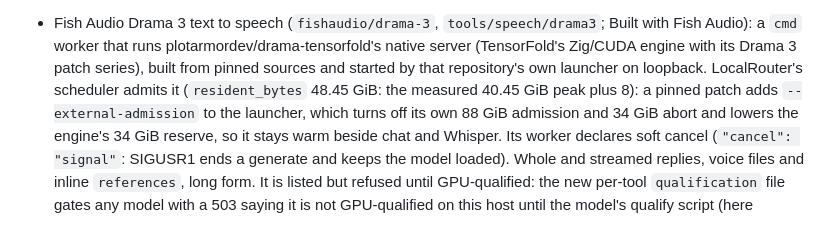
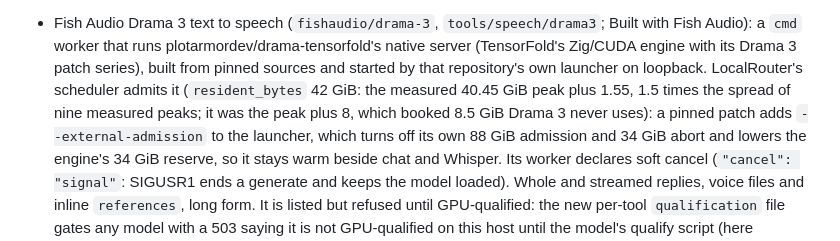
Before and after one commit to jayleaton/localrouter, a Markdown page: CHANGELOG.md, the part around the change. GitHub-like rendering.

```diff
--- a/CHANGELOG.md
+++ b/CHANGELOG.md
@@ -16,7 +16,8 @@
 - Fish Audio Drama 3 text to speech (`fishaudio/drama-3`, `tools/speech/drama3`; Built with Fish Audio): a `cmd`
   worker that runs plotarmordev/drama-tensorfold's native server (TensorFold's Zig/CUDA engine with its Drama 3 patch
   series), built from pinned sources and started by that repository's own launcher on loopback. LocalRouter's scheduler admits
-  it (`resident_bytes` 48.45 GiB: the measured 40.45 GiB peak plus 8): a pinned patch adds `--external-admission` to the launcher,
+  it (`resident_bytes` 42 GiB: the measured 40.45 GiB peak plus 1.55, 1.5 times the spread of nine measured peaks;
+  it was the peak plus 8, which booked 8.5 GiB Drama 3 never uses): a pinned patch adds `--external-admission` to the launcher,
   which turns off its own 88 GiB admission and 34 GiB abort and lowers the engine's 34 GiB reserve, so it stays warm beside chat and Whisper. Its worker declares soft cancel (`"cancel": "signal"`: SIGUSR1 ends a generate and keeps the model loaded). Whole and streamed replies, voice files and inline `references`, long form.
   It is listed but refused until GPU-qualified: the new per-tool `qualification` file gates any model with a 503
   saying it is not GPU-qualified on this host until the model's qualify script (here `qualify.sh`) says
```
Also changed, not shown: docs/dev/DRAMA3.md (+33 -7 lines).
